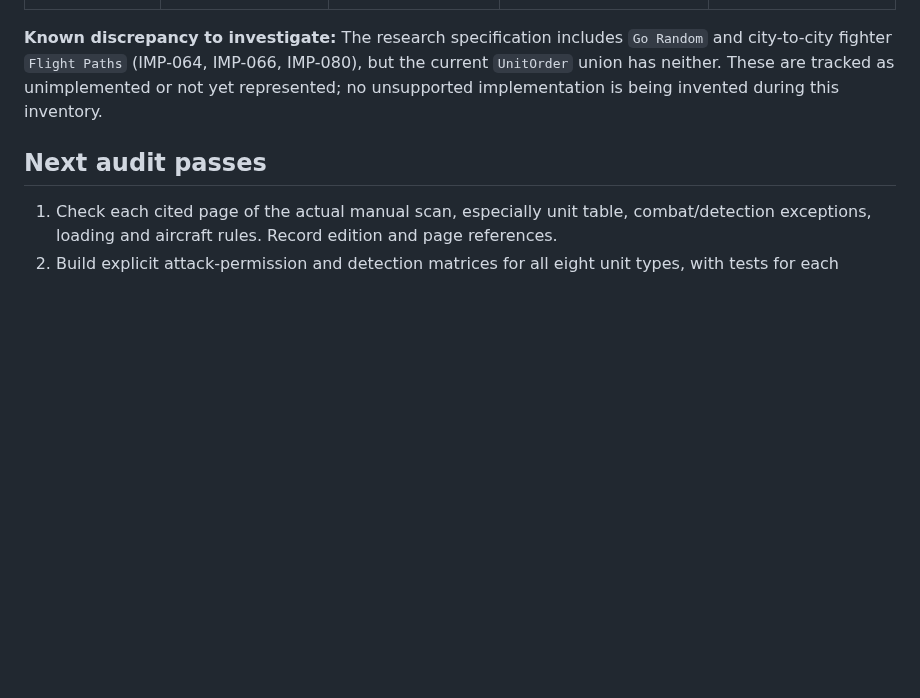
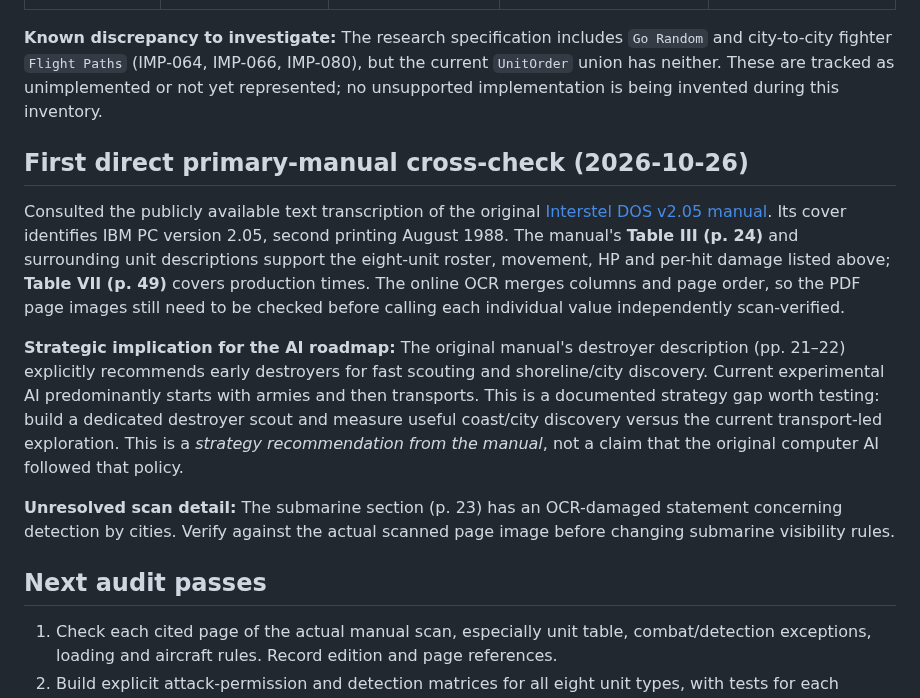
Before and after one commit to funkatron/empirata, a Markdown page: docs/MANUAL_CONFORMANCE_AUDIT.md, the part around the change. GitHub-like rendering; blank space fills up the shorter version.

Commit message:
Cross-check initial unit inventory against original manual and flag destroyer reconnaissance

```diff
--- a/docs/MANUAL_CONFORMANCE_AUDIT.md
+++ b/docs/MANUAL_CONFORMANCE_AUDIT.md
@@ -45,6 +45,14 @@ The unit table, fuel constant, half-damage ship movement penalty, and transport/
 
 **Known discrepancy to investigate:** The research specification includes `Go Random` and city-to-city fighter `Flight Paths` (IMP-064, IMP-066, IMP-080), but the current `UnitOrder` union has neither. These are tracked as unimplemented or not yet represented; no unsupported implementation is being invented during this inventory.
 
+## First direct primary-manual cross-check (2026-10-26)
+
+Consulted the publicly available text transcription of the original [Interstel DOS v2.05 manual](https://oldgamesdownload.com/manual/empire-wargame-of-the-century-dos-manual-english/). Its cover identifies IBM PC version 2.05, second printing August 1988. The manual's **Table III (p. 24)** and surrounding unit descriptions support the eight-unit roster, movement, HP and per-hit damage listed above; **Table VII (p. 49)** covers production times. The online OCR merges columns and page order, so the PDF page images still need to be checked before calling each individual value independently scan-verified.
+
+**Strategic implication for the AI roadmap:** The original manual's destroyer description (pp. 21–22) explicitly recommends early destroyers for fast scouting and shoreline/city discovery. Current experimental AI predominantly starts with armies and then transports. This is a documented strategy gap worth testing: build a dedicated destroyer scout and measure useful coast/city discovery versus the current transport-led exploration. This is a *strategy recommendation from the manual*, not a claim that the original computer AI followed that policy.
+
+**Unresolved scan detail:** The submarine section (p. 23) has an OCR-damaged statement concerning detection by cities. Verify against the actual scanned page image before changing submarine visibility rules.
+
 ## Next audit passes
 
 1. Check each cited page of the actual manual scan, especially unit table, combat/detection exceptions, loading and aircraft rules. Record edition and page references.
```
